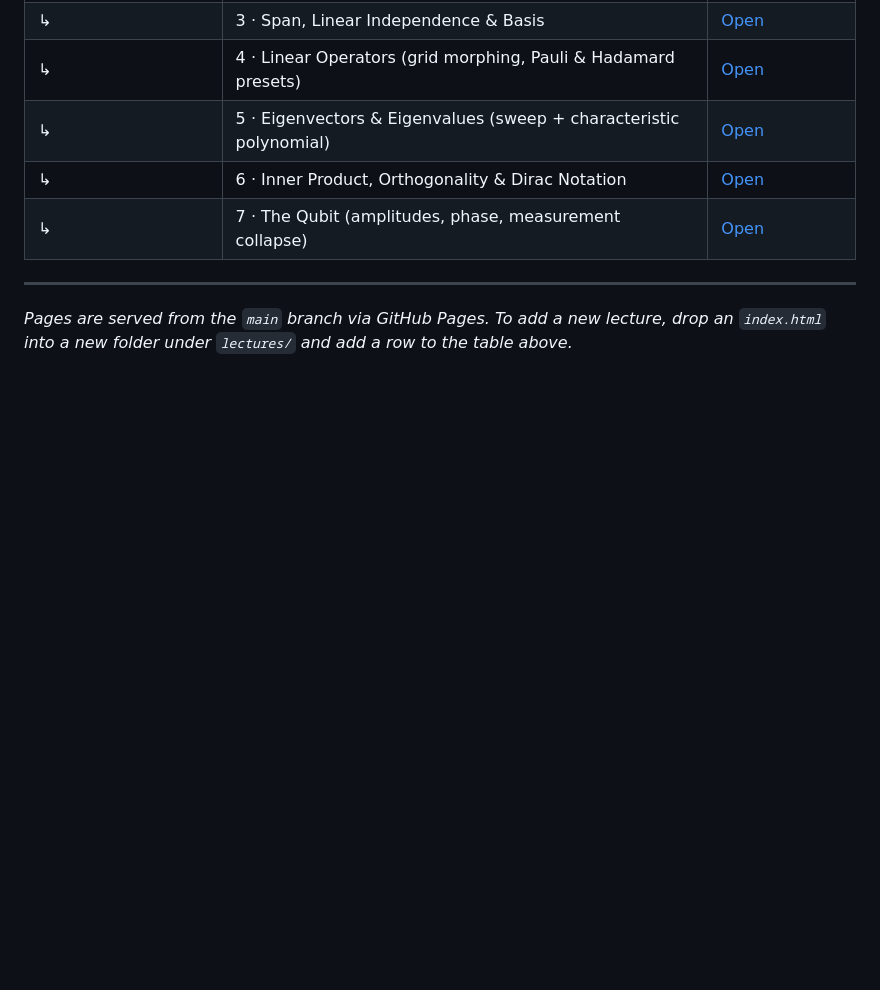
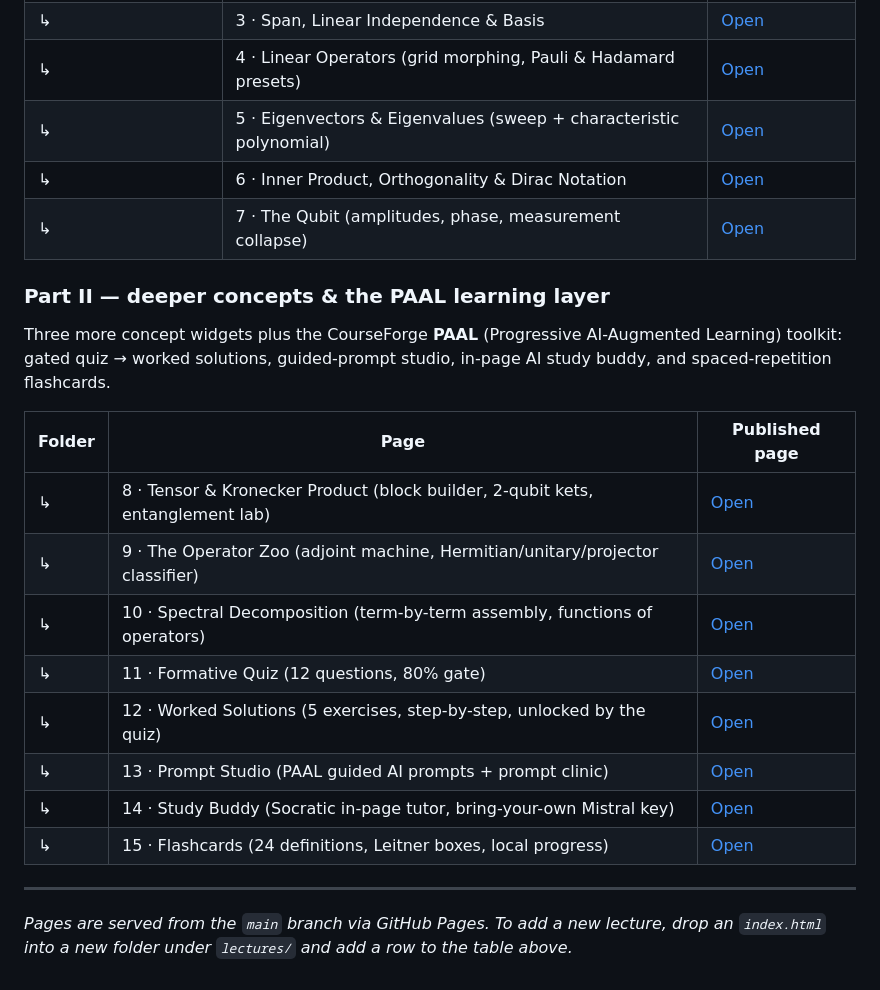
Before and after one commit to eamcmx/New-lectures, a Markdown page: README.md, the part around the change. Rendered like a GitHub page; blank space fills up the shorter version.

Commit message:
Add PAAL learning layer: quiz, solutions, prompt studio, buddy, flashcards + concept widgets
Part II of the QC linear algebra set, modeled on CourseForge PAAL:
- tensor-product.html: Kronecker block builder, 2-qubit kets, entanglement lab
- operator-zoo.html: adjoint machine + normal/unitary/Hermitian/projector/positive classifier
- spectral.html: spectral decomposition assembly + functions of operators
- quiz.html: 12-question formative quiz with 80% gate (localStorage)
- worked-solutions.html: 5 step-by-step exercises, unlocked by the quiz
- prompt-studio.html: PAAL guided-prompt builder, gallery, prompt clinic
- study-buddy.html: Socratic in-page tutor on student's own Mistral key
- flashcards.html: 24-card Leitner deck with local persistence
- index.html: Part II section; README: Part II table

Co-Authored-By: Claude Fable 5 <noreply@anthropic.com>
Claude-Session: https://claude.ai/code/session_01WXKDDznJrokPhYQ6Jd1XnD

```diff
--- a/README.md
+++ b/README.md
@@ -54,6 +54,21 @@ Seven interactive, 3Blue1Brown-style explorations built as a companion to the *L
 | ↳ | 6 · Inner Product, Orthogonality & Dirac Notation | [Open](https://eamcmx.github.io/New-lectures/lectures/qc-linear-algebra/inner-product.html) |
 | ↳ | 7 · The Qubit (amplitudes, phase, measurement collapse) | [Open](https://eamcmx.github.io/New-lectures/lectures/qc-linear-algebra/qubit.html) |
 
+### Part II — deeper concepts & the PAAL learning layer
+
+Three more concept widgets plus the CourseForge **PAAL** (Progressive AI-Augmented Learning) toolkit: gated quiz → worked solutions, guided-prompt studio, in-page AI study buddy, and spaced-repetition flashcards.
+
+| Folder | Page | Published page |
+|--------|------|----------------|
+| ↳ | 8 · Tensor & Kronecker Product (block builder, 2-qubit kets, entanglement lab) | [Open](https://eamcmx.github.io/New-lectures/lectures/qc-linear-algebra/tensor-product.html) |
+| ↳ | 9 · The Operator Zoo (adjoint machine, Hermitian/unitary/projector classifier) | [Open](https://eamcmx.github.io/New-lectures/lectures/qc-linear-algebra/operator-zoo.html) |
+| ↳ | 10 · Spectral Decomposition (term-by-term assembly, functions of operators) | [Open](https://eamcmx.github.io/New-lectures/lectures/qc-linear-algebra/spectral.html) |
+| ↳ | 11 · Formative Quiz (12 questions, 80% gate) | [Open](https://eamcmx.github.io/New-lectures/lectures/qc-linear-algebra/quiz.html) |
+| ↳ | 12 · Worked Solutions (5 exercises, step-by-step, unlocked by the quiz) | [Open](https://eamcmx.github.io/New-lectures/lectures/qc-linear-algebra/worked-solutions.html) |
+| ↳ | 13 · Prompt Studio (PAAL guided AI prompts + prompt clinic) | [Open](https://eamcmx.github.io/New-lectures/lectures/qc-linear-algebra/prompt-studio.html) |
+| ↳ | 14 · Study Buddy (Socratic in-page tutor, bring-your-own Mistral key) | [Open](https://eamcmx.github.io/New-lectures/lectures/qc-linear-algebra/study-buddy.html) |
+| ↳ | 15 · Flashcards (24 definitions, Leitner boxes, local progress) | [Open](https://eamcmx.github.io/New-lectures/lectures/qc-linear-algebra/flashcards.html) |
+
 ---
 
 *Pages are served from the `main` branch via GitHub Pages. To add a new lecture, drop an `index.html` into a new folder under `lectures/` and add a row to the table above.*
```
